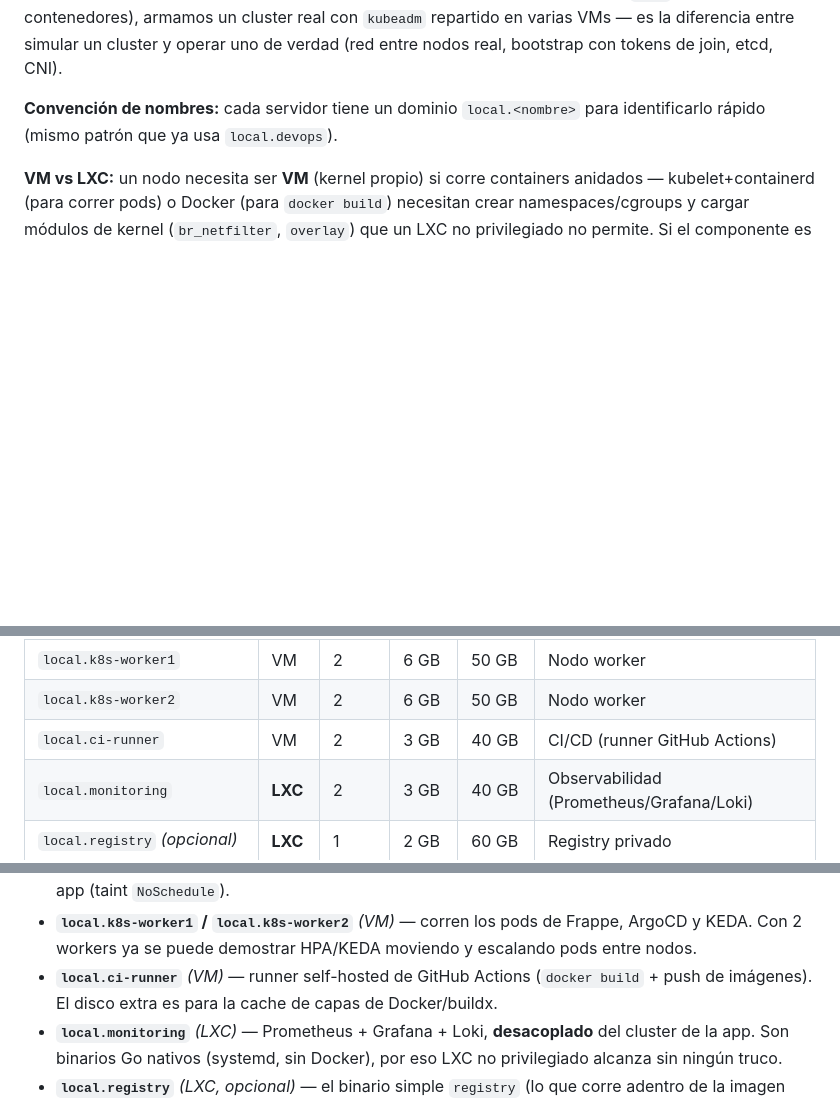
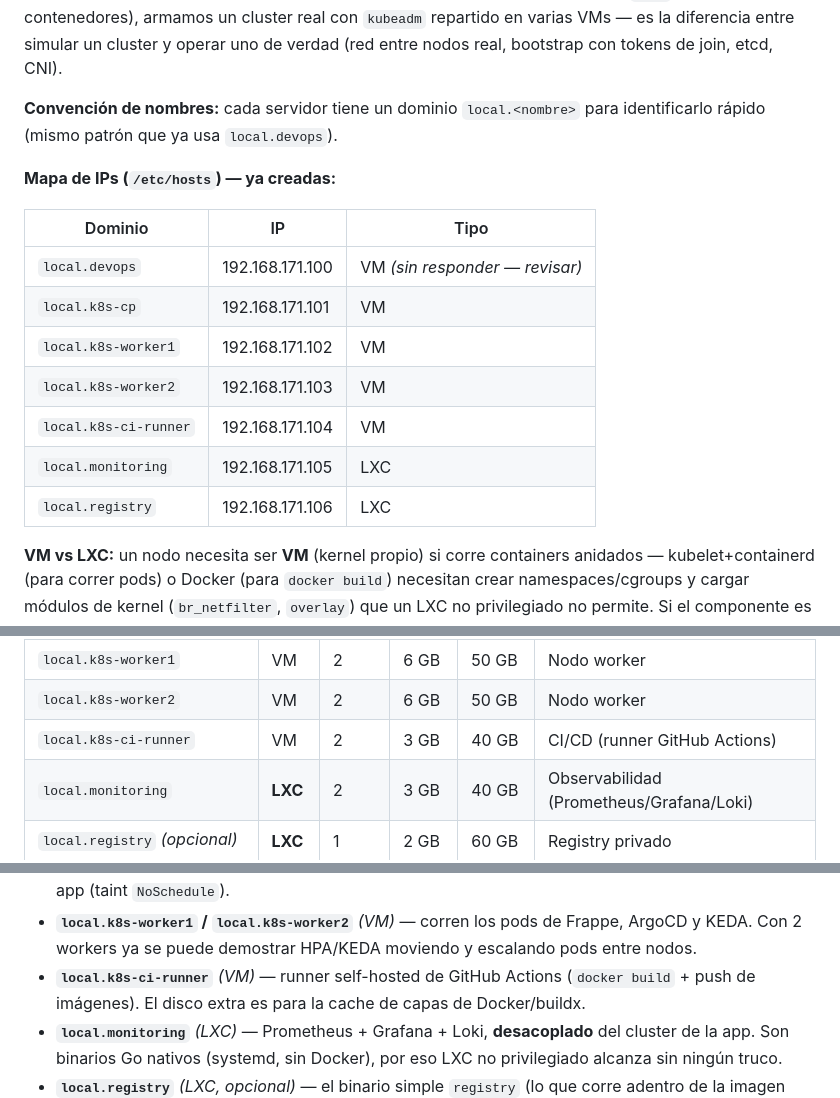
Before and after one commit to gigakas/scripts, a Markdown page: DEVOPS-PRACTICE-FRAPPE.md, 3 parts joined by grey strips. GitHub-like rendering; blank space fills up the shorter version.

Commit message:
Fix ci-runner domain name, add real IP map from /etc/hosts
All 7 nodes are now up. Corrected local.ci-runner -> local.k8s-ci-runner
to match what was actually created (per /etc/hosts), and recorded the real
192.168.171.x IP assignments for each.

6 of 7 respond to ping; local.devops does not (still the "No route to
host" issue seen earlier this session) - flagged inline for follow-up.

Co-Authored-By: Claude Sonnet 5 <noreply@anthropic.com>

```diff
--- a/DEVOPS-PRACTICE-FRAPPE.md
+++ b/DEVOPS-PRACTICE-FRAPPE.md
@@ -46,6 +46,18 @@ verdad (red entre nodos real, bootstrap con tokens de join, etcd, CNI).
 **Convención de nombres:** cada servidor tiene un dominio `local.<nombre>`
 para identificarlo rápido (mismo patrón que ya usa `local.devops`).
 
+**Mapa de IPs (`/etc/hosts`) — ya creadas:**
+
+| Dominio | IP | Tipo |
+|---|---|---|
+| `local.devops` | 192.168.171.100 | VM *(sin responder — revisar)* |
+| `local.k8s-cp` | 192.168.171.101 | VM |
+| `local.k8s-worker1` | 192.168.171.102 | VM |
+| `local.k8s-worker2` | 192.168.171.103 | VM |
+| `local.k8s-ci-runner` | 192.168.171.104 | VM |
+| `local.monitoring` | 192.168.171.105 | LXC |
+| `local.registry` | 192.168.171.106 | LXC |
+
 **VM vs LXC:** un nodo necesita ser **VM** (kernel propio) si corre
 containers anidados — kubelet+containerd (para correr pods) o Docker (para
 `docker build`) necesitan crear namespaces/cgroups y cargar módulos de
@@ -61,7 +73,7 @@ Grafana, Loki, o el registry simple), **LXC alcanza y es más liviano**.
 | `local.k8s-cp` | VM | 2 | 4 GB | 40 GB | Control plane (kubeadm) |
 | `local.k8s-worker1` | VM | 2 | 6 GB | 50 GB | Nodo worker |
 | `local.k8s-worker2` | VM | 2 | 6 GB | 50 GB | Nodo worker |
-| `local.ci-runner` | VM | 2 | 3 GB | 40 GB | CI/CD (runner GitHub Actions) |
+| `local.k8s-ci-runner` | VM | 2 | 3 GB | 40 GB | CI/CD (runner GitHub Actions) |
 | `local.monitoring` | **LXC** | 2 | 3 GB | 40 GB | Observabilidad (Prometheus/Grafana/Loki) |
 | `local.registry` *(opcional)* | **LXC** | 1 | 2 GB | 60 GB | Registry privado |
 | **Total (sin `registry`)** | | **12** | **26 GB** | **300 GB** | deja 4 vCPU / 6 GB / 100 GB libres |
@@ -84,7 +96,7 @@ Grafana, Loki, o el registry simple), **LXC alcanza y es más liviano**.
 - **`local.k8s-worker1` / `local.k8s-worker2`** *(VM)* — corren los pods de
   Frappe, ArgoCD y KEDA. Con 2 workers ya se puede demostrar HPA/KEDA
   moviendo y escalando pods entre nodos.
-- **`local.ci-runner`** *(VM)* — runner self-hosted de GitHub Actions
+- **`local.k8s-ci-runner`** *(VM)* — runner self-hosted de GitHub Actions
   (`docker build` + push de imágenes). El disco extra es para la cache de
   capas de Docker/buildx.
 - **`local.monitoring`** *(LXC)* — Prometheus + Grafana + Loki,
```
Also changed, not shown: other parts of DEVOPS-PRACTICE-FRAPPE.md (+1 -1 lines).
